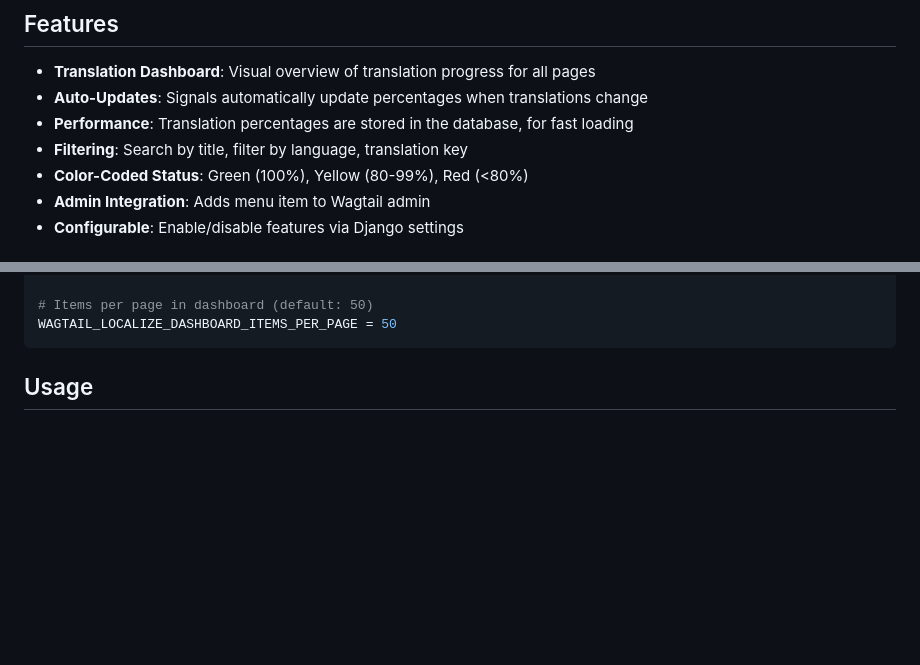
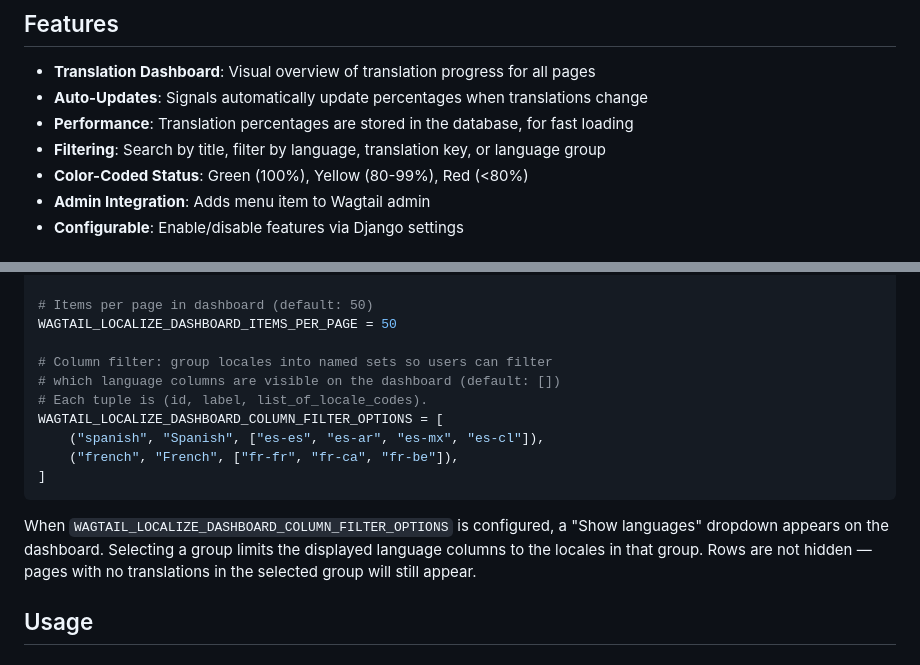
Before and after one commit to lincolnloop/wagtail-localize-dashboard, a Markdown page: README.md, 2 parts joined by grey strips. Rendered like a GitHub page; blank space fills up the shorter version.

Commit message:
update README based on recent changes to limit which locales are displayed on the dashboard

````diff
--- a/README.md
+++ b/README.md
@@ -9,7 +9,7 @@ A translation dashboard for Wagtail sites using [wagtail-localize](https://githu
 - **Translation Dashboard**: Visual overview of translation progress for all pages
 - **Auto-Updates**: Signals automatically update percentages when translations change
 - **Performance**: Translation percentages are stored in the database, for fast loading
-- **Filtering**: Search by title, filter by language, translation key
+- **Filtering**: Search by title, filter by language, translation key, or language group
 - **Color-Coded Status**: Green (100%), Yellow (80-99%), Red (<80%)
 - **Admin Integration**: Adds menu item to Wagtail admin
 - **Configurable**: Enable/disable features via Django settings
@@ -91,7 +91,17 @@ WAGTAIL_LOCALIZE_DASHBOARD_MENU_ORDER = 800
 
 # Items per page in dashboard (default: 50)
 WAGTAIL_LOCALIZE_DASHBOARD_ITEMS_PER_PAGE = 50
+
+# Column filter: group locales into named sets so users can filter
+# which language columns are visible on the dashboard (default: [])
+# Each tuple is (id, label, list_of_locale_codes).
+WAGTAIL_LOCALIZE_DASHBOARD_COLUMN_FILTER_OPTIONS = [
+    ("spanish", "Spanish", ["es-es", "es-ar", "es-mx", "es-cl"]),
+    ("french", "French", ["fr-fr", "fr-ca", "fr-be"]),
+]
 ```
+
+When `WAGTAIL_LOCALIZE_DASHBOARD_COLUMN_FILTER_OPTIONS` is configured, a "Show languages" dropdown appears on the dashboard. Selecting a group limits the displayed language columns to the locales in that group. Rows are not hidden — pages with no translations in the selected group will still appear.
 
 ## Usage
 
````
